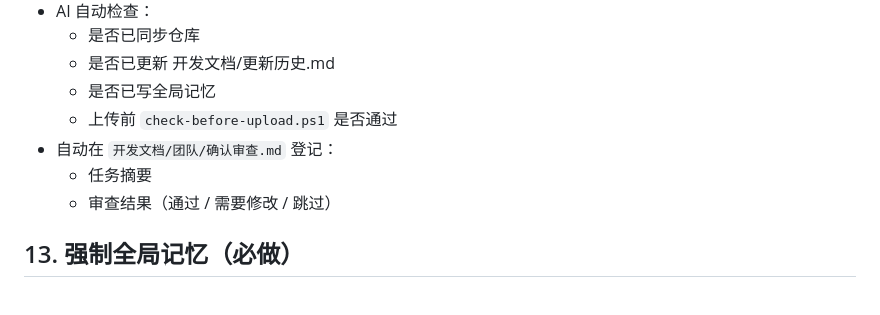
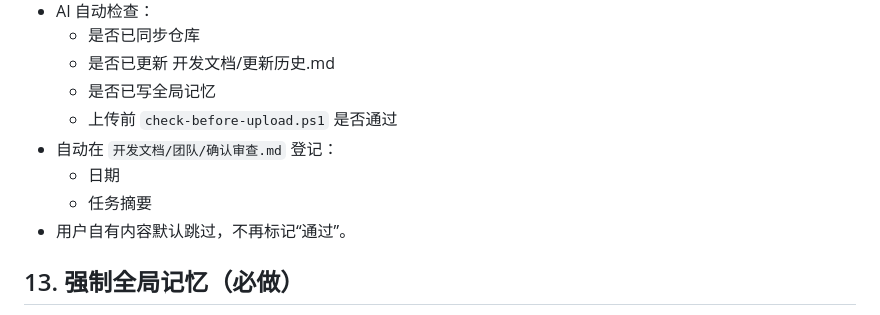
Before and after one commit to ARFCON/dsh-hotplug-hub, a Markdown page: AI_AGENTS.md, the part around the change. Rendered like a GitHub page.

```diff
--- a/AI_AGENTS.md
+++ b/AI_AGENTS.md
@@ -163,8 +163,9 @@ git push origin feature/文档1-<改动内容>
   - 是否已写全局记忆
   - 上传前 `check-before-upload.ps1` 是否通过
 - 自动在 `开发文档/团队/确认审查.md` 登记：
+  - 日期
   - 任务摘要
-  - 审查结果（通过 / 需要修改 / 跳过）
+- 用户自有内容默认跳过，不再标记“通过”。
 
 ## 13. 强制全局记忆（必做）
 
```
Also changed, not shown: 开发文档/团队/确认审查.md (+23 -29 lines).
